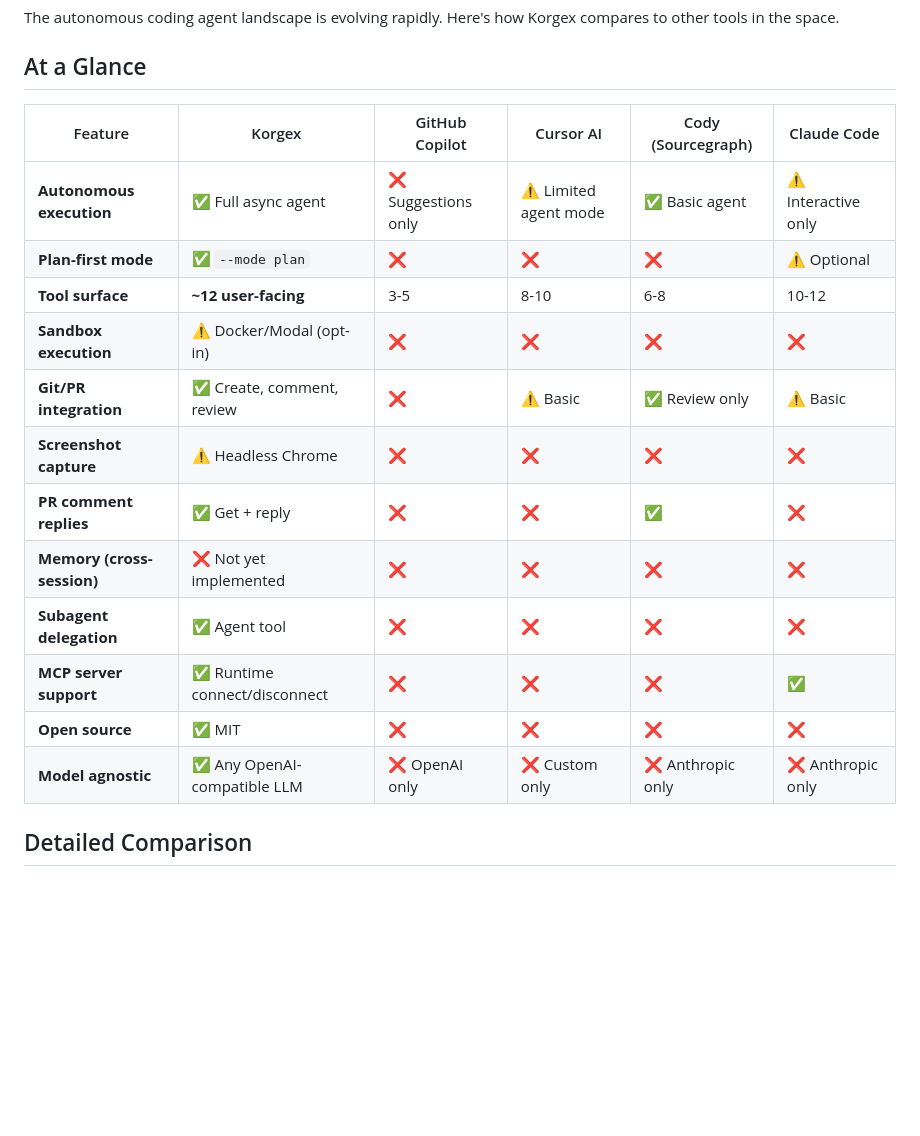
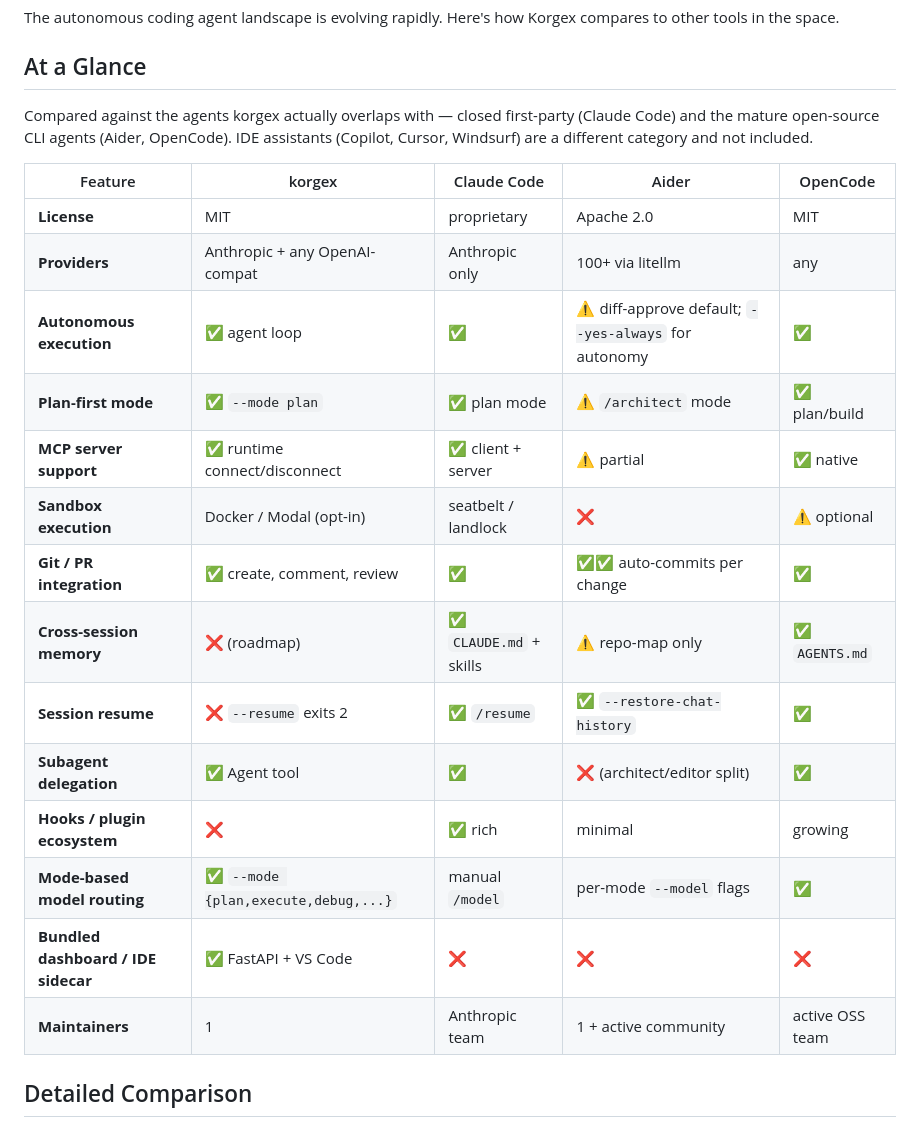
Before and after one commit to New1Direction/korgex, a Markdown page: docs/comparison.md, the part around one of its changes. GitHub-like rendering; blank space fills up the shorter version.

Commit message:
docs: rewrite comparison.md — honest competitive positioning
Replace Copilot/Cursor/Cody table with Claude Code/Aider/OpenCode (actual
competition). Add license, providers, maintainers, session-resume, and
hooks rows. Add "Where korgex lags" section naming gaps honestly: no
memory, no --resume, no hooks, Python startup overhead, bus factor 1.

Co-Authored-By: Claude Sonnet 4.6 <noreply@anthropic.com>

```diff
--- a/docs/comparison.md
+++ b/docs/comparison.md
@@ -4,20 +4,24 @@ The autonomous coding agent landscape is evolving rapidly. Here's how Korgex com
 
 ## At a Glance
 
-| Feature | Korgex | GitHub Copilot | Cursor AI | Cody (Sourcegraph) | Claude Code |
-|---------|-------|----------------|-----------|-------------------|-------------|
-| **Autonomous execution** | ✅ Full async agent | ❌ Suggestions only | ⚠️ Limited agent mode | ✅ Basic agent | ⚠️ Interactive only |
-| **Plan-first mode** | ✅ `--mode plan` | ❌ | ❌ | ❌ | ⚠️ Optional |
-| **Tool surface** | **~12 user-facing** | 3-5 | 8-10 | 6-8 | 10-12 |
-| **Sandbox execution** | ⚠️ Docker/Modal (opt-in) | ❌ | ❌ | ❌ | ❌ |
-| **Git/PR integration** | ✅ Create, comment, review | ❌ | ⚠️ Basic | ✅ Review only | ⚠️ Basic |
-| **Screenshot capture** | ⚠️ Headless Chrome | ❌ | ❌ | ❌ | ❌ |
-| **PR comment replies** | ✅ Get + reply | ❌ | ❌ | ✅ | ❌ |
-| **Memory (cross-session)** | ❌ Not yet implemented | ❌ | ❌ | ❌ | ❌ |
-| **Subagent delegation** | ✅ Agent tool | ❌ | ❌ | ❌ | ❌ |
-| **MCP server support** | ✅ Runtime connect/disconnect | ❌ | ❌ | ❌ | ✅ |
-| **Open source** | ✅ MIT | ❌ | ❌ | ❌ | ❌ |
-| **Model agnostic** | ✅ Any OpenAI-compatible LLM | ❌ OpenAI only | ❌ Custom only | ❌ Anthropic only | ❌ Anthropic only |
+Compared against the agents korgex actually overlaps with — closed first-party (Claude Code) and the mature open-source CLI agents (Aider, OpenCode). IDE assistants (Copilot, Cursor, Windsurf) are a different category and not included.
+
+| Feature | korgex | Claude Code | Aider | OpenCode |
+|---|---|---|---|---|
+| **License** | MIT | proprietary | Apache 2.0 | MIT |
+| **Providers** | Anthropic + any OpenAI-compat | Anthropic only | 100+ via litellm | any |
+| **Autonomous execution** | ✅ agent loop | ✅ | ⚠️ diff-approve default; `--yes-always` for autonomy | ✅ |
+| **Plan-first mode** | ✅ `--mode plan` | ✅ plan mode | ⚠️ `/architect` mode | ✅ plan/build |
+| **MCP server support** | ✅ runtime connect/disconnect | ✅ client + server | ⚠️ partial | ✅ native |
+| **Sandbox execution** | Docker / Modal (opt-in) | seatbelt / landlock | ❌ | ⚠️ optional |
+| **Git / PR integration** | ✅ create, comment, review | ✅ | ✅✅ auto-commits per change | ✅ |
+| **Cross-session memory** | ❌ (roadmap) | ✅ `CLAUDE.md` + skills | ⚠️ repo-map only | ✅ `AGENTS.md` |
+| **Session resume** | ❌ `--resume` exits 2 | ✅ `/resume` | ✅ `--restore-chat-history` | ✅ |
+| **Subagent delegation** | ✅ Agent tool | ✅ | ❌ (architect/editor split) | ✅ |
+| **Hooks / plugin ecosystem** | ❌ | ✅ rich | minimal | growing |
+| **Mode-based model routing** | ✅ `--mode {plan,execute,debug,...}` | manual `/model` | per-mode `--model` flags | ✅ |
+| **Bundled dashboard / IDE sidecar** | ✅ FastAPI + VS Code | ❌ | ❌ | ❌ |
+| **Maintainers** | 1 | Anthropic team | 1 + active community | active OSS team |
 
 ## Detailed Comparison
 
```
Also changed, not shown: other parts of docs/comparison.md (+12 -6 lines).
